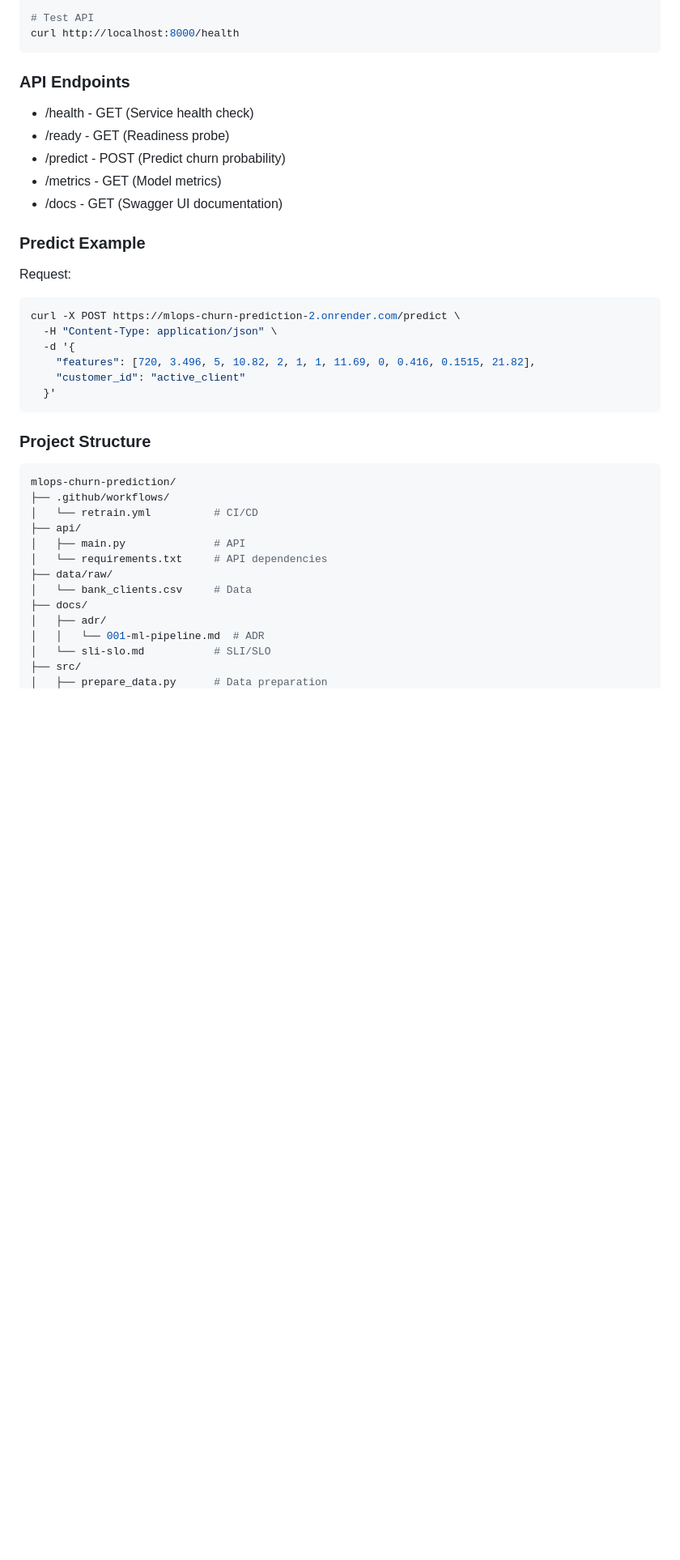
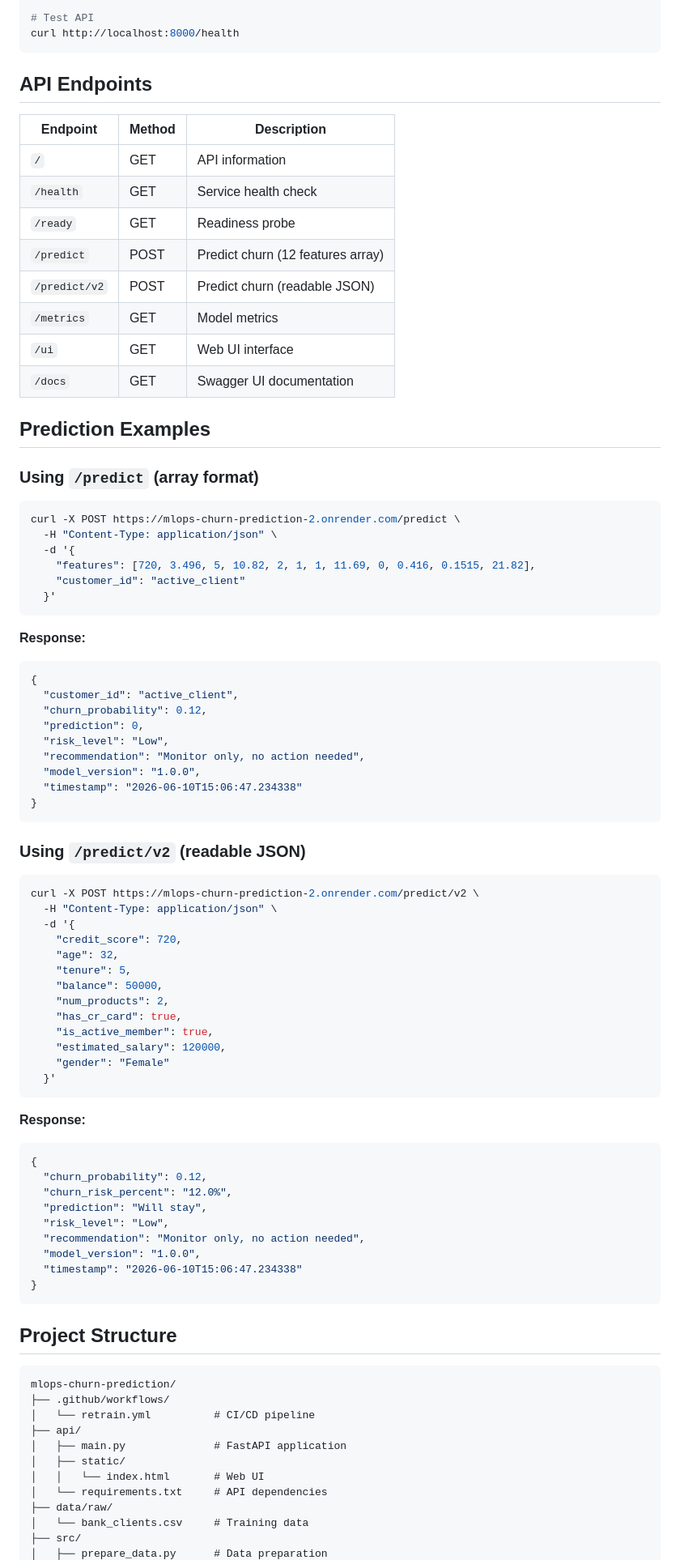
Before and after one commit to vshumakova/mlops-churn-prediction, a Markdown page: README.md, the part around one of its changes. Shown at 81% size. Drawn GitHub-style; blank space fills up the shorter version.

````diff
--- a/README.md
+++ b/README.md
@@ -57,16 +59,22 @@ docker-compose exec api python src/train.py
 curl http://localhost:8000/health
 ```
 
-### API Endpoints
-- /health	- GET	(Service health check)
-- /ready - GET	(Readiness probe)
-- /predict - POST	(Predict churn probability)
-- /metrics - GET	(Model metrics)
-- /docs - GET	(Swagger UI documentation)
+## API Endpoints
 
-### Predict Example
+| Endpoint | Method | Description |
+|----------|--------|-------------|
+| `/` | GET | API information |
+| `/health` | GET | Service health check |
+| `/ready` | GET | Readiness probe |
+| `/predict` | POST | Predict churn (12 features array) |
+| `/predict/v2` | POST | Predict churn (readable JSON) |
+| `/metrics` | GET | Model metrics |
+| `/ui` | GET | Web UI interface |
+| `/docs` | GET | Swagger UI documentation |
 
-Request:
+## Prediction Examples
+
+### Using `/predict` (array format)
 ```bash
 curl -X POST https://mlops-churn-prediction-2.onrender.com/predict \
   -H "Content-Type: application/json" \
@@ -76,19 +84,60 @@ curl -X POST https://mlops-churn-prediction-2.onrender.com/predict \
   }'
 ```
 
-### Project Structure
+**Response:**
+```json
+{
+  "customer_id": "active_client",
+  "churn_probability": 0.12,
+  "prediction": 0,
+  "risk_level": "Low",
+  "recommendation": "Monitor only, no action needed",
+  "model_version": "1.0.0",
+  "timestamp": "2026-06-10T15:06:47.234338"
+}
+```
+
+### Using `/predict/v2` (readable JSON)
 ```bash
+curl -X POST https://mlops-churn-prediction-2.onrender.com/predict/v2 \
+  -H "Content-Type: application/json" \
+  -d '{
+    "credit_score": 720,
+    "age": 32,
+    "tenure": 5,
+    "balance": 50000,
+    "num_products": 2,
+    "has_cr_card": true,
+    "is_active_member": true,
+    "estimated_salary": 120000,
+    "gender": "Female"
+  }'
+```
+
+**Response:**
+```json
+{
+  "churn_probability": 0.12,
+  "churn_risk_percent": "12.0%",
+  "prediction": "Will stay",
+  "risk_level": "Low",
+  "recommendation": "Monitor only, no action needed",
+  "model_version": "1.0.0",
+  "timestamp": "2026-06-10T15:06:47.234338"
+}
+```
+
+## Project Structure
+```
 mlops-churn-prediction/
 ├── .github/workflows/
-│   └── retrain.yml          # CI/CD
+│   └── retrain.yml          # CI/CD pipeline
 ├── api/
-│   ├── main.py              # API
+│   ├── main.py              # FastAPI application
+│   ├── static/
+│   │   └── index.html       # Web UI
 │   └── requirements.txt     # API dependencies
 ├── data/raw/
-│   └── bank_clients.csv     # Data
-├── docs/
-│   ├── adr/
-│   │   └── 001-ml-pipeline.md  # ADR
-│   └── sli-slo.md           # SLI/SLO
+│   └── bank_clients.csv     # Training data
 ├── src/
 │   ├── prepare_data.py      # Data preparation
````
Also changed, not shown: other parts of README.md (+93 -44 lines).
